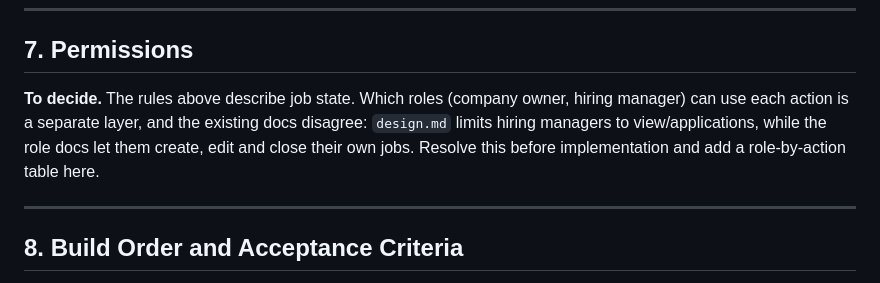
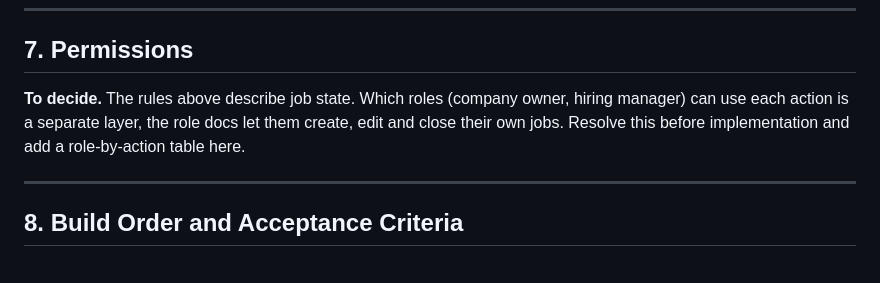
Before and after one commit to abdelrhman-e-dev/job-board, a Markdown page: job-backoffice/project notes/jobs-quick-actions-prd.md, the part around the change. Drawn GitHub-style.

Commit message:
fix: clarify permissions for job actions in quick actions PRD

```diff
--- a/job-backoffice/project notes/jobs-quick-actions-prd.md
+++ b/job-backoffice/project notes/jobs-quick-actions-prd.md
@@ -129,7 +129,7 @@ Rejected, hired and withdrawn candidates are not notified. A normal (non-final)
 
 ## 7. Permissions
 
-**To decide.** The rules above describe job state. Which roles (company owner, hiring manager) can use each action is a separate layer, and the existing docs disagree: `design.md` limits hiring managers to view/applications, while the role docs let them create, edit and close their own jobs. Resolve this before implementation and add a role-by-action table here.
+**To decide.** The rules above describe job state. Which roles (company owner, hiring manager) can use each action is a separate layer, the role docs let them create, edit and close their own jobs. Resolve this before implementation and add a role-by-action table here.
 
 ---
 
```
